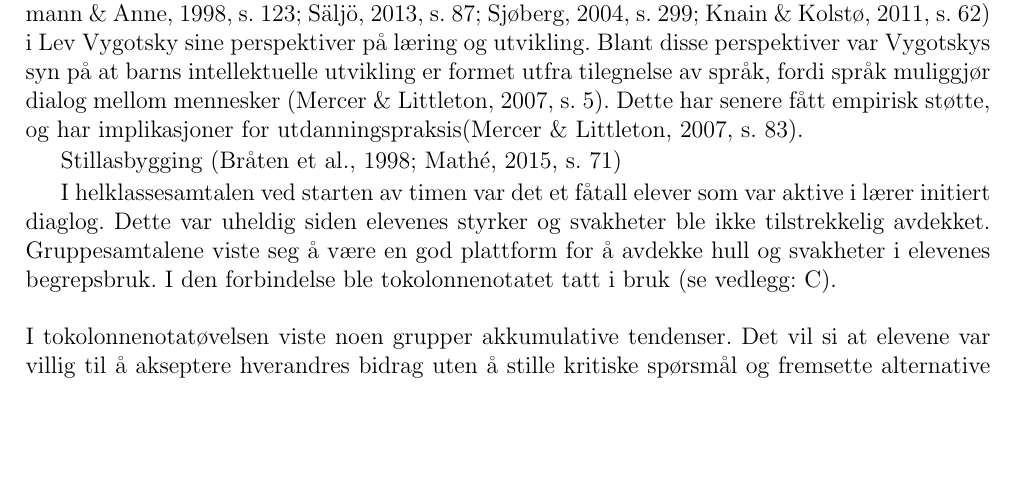
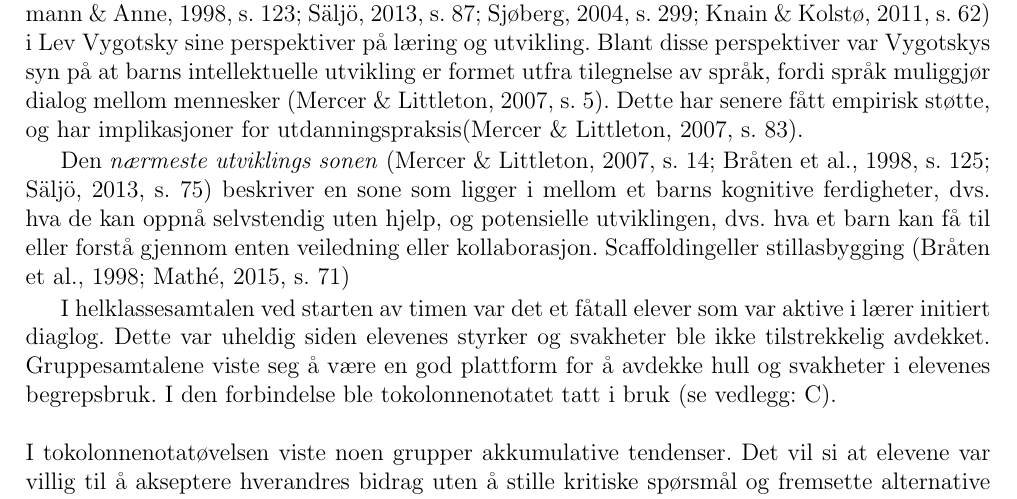
Before and after one commit to imranal/ppu, a LaTeX document (tex_files/main.tex, which reads tex_files/chapter2.tex): part of page 7 of 19, cut so that both start at the same text, the shorter picture padded with empty space. The pictures show the PDF file pdf_files/main.pdf that the author committed with the source.

Commit message:
minor update

```diff
--- a/tex_files/chapter2.tex
+++ b/tex_files/chapter2.tex
@@ -64,10 +63,14 @@ Den sosiokulturelle teorien har utgangspunkt (\citeNP[s. 13]{meli07}; \citeNP[s.
 \citeNP[s. 87]{rogs13}; \citeNP[s. 299]{sjob04}; \citeNP[s. 62]{knai11}) i Lev Vygotsky sine
 perspektiver på læring og utvikling. Blant disse perspektiver var Vygotskys syn på at barns
 intellektuelle utvikling er formet utfra tilegnelse av språk, fordi språk muliggjør dialog
-mellom mennesker (\citeNP[s. 5]{meli07}). Dette har senere fått empirisk
-støtte, og har implikasjoner for utdanningspraksis(\citeNP[s. 83]{meli07}).
+mellom mennesker (\citeNP[s. 5]{meli07}). Dette har senere fått empirisk støtte, og har
+implikasjoner for utdanningspraksis(\citeNP[s. 83]{meli07}).
 
-Stillasbygging (\citeNP{bta98}; \citeNP[s. 71]{math15})
+Den \emph{nærmeste utviklingssonen} beskriver en sone som ligger i mellom et barns kognitive
+ferdigheter, dvs. hva de kan oppnå selvstendig uten hjelp, og potensielle utviklingen, dvs.
+hva et barn kan få til eller forstå gjennom enten veiledning eller kollaborasjon
+(\citeNP[s. 14]{meli07}; \citeNP[s. 125]{bta98}; \citeNP[s. 75]{rogs13}).
+"Scaffolding" eller stillasbygging (\citeNP{bta98}; \citeNP[s. 71]{math15})
 
 I helklassesamtalen ved starten av timen var det et fåtall elever som var aktive i lærer initiert
 diaglog. Dette var uheldig siden elevenes styrker og svakheter ble ikke tilstrekkelig avdekket.
```
Also changed, not shown: pdf_files/chapter2.pdf, pdf_files/main.pdf, tex_files/chapter2.tex (1 more changed lines).
